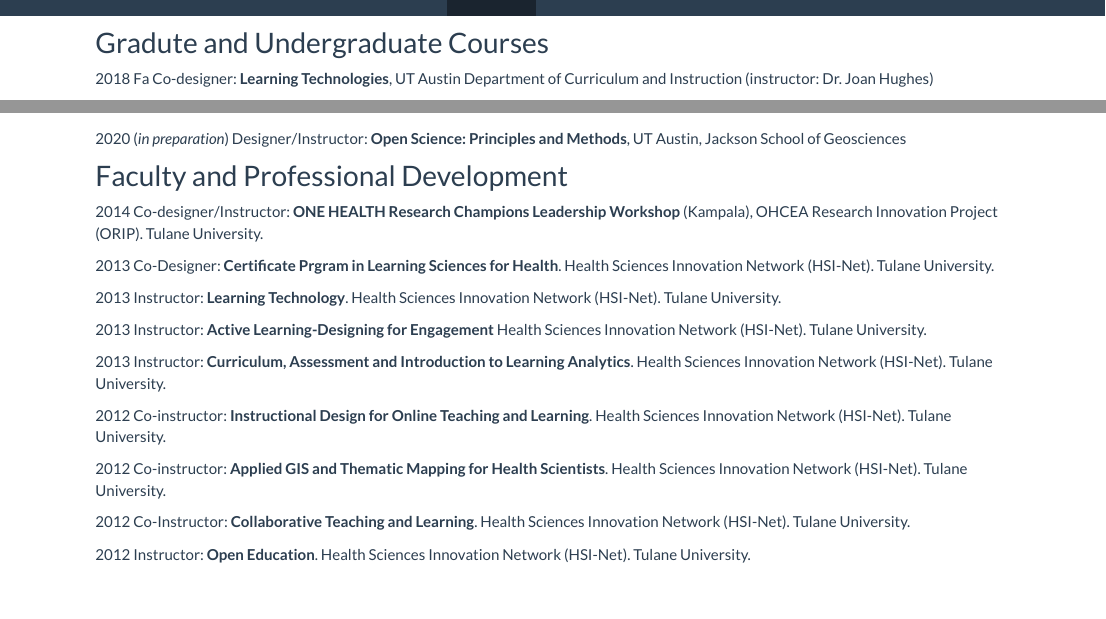
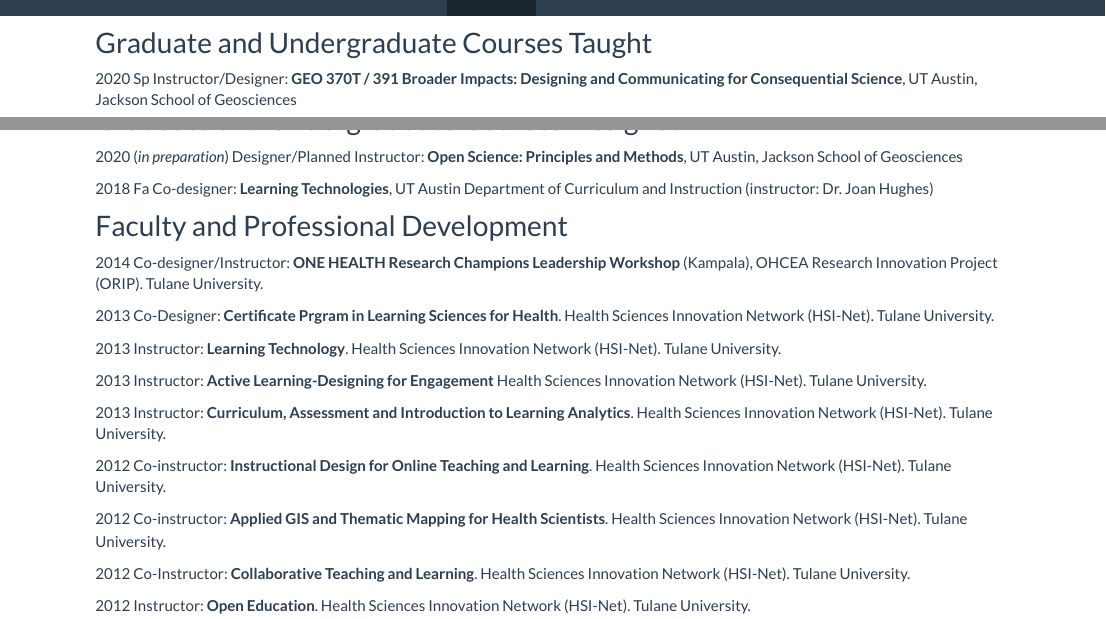
Before and after one commit to apapendieck/apapendieck.github.io, an R Markdown document (teaching.Rmd): the page in a window 1100 px wide, from its top, and a second part further down, joined at a grey line. The pictures show the output file teaching.html that the author committed with the source, opened offline; library style sheets and scripts come from the installed R packages.

Commit message:
teaching

```diff
--- a/teaching.Rmd
+++ b/teaching.Rmd
@@ -3,13 +3,13 @@
 
 <link rel="stylesheet" href="styles.css" type="text/css">
 
-## Gradute and Undergraduate Courses Taught
+## Graduate and Undergraduate Courses Taught
 
 2020 Sp Instructor/Designer: **GEO 370T / 391 Broader Impacts: Designing and Communicating for Consequential Science**, UT Austin, Jackson School of Geosciences
 
-## Gradute and Undergraduate Courses Designed
+## Graduate and Undergraduate Courses Designed
 
-2020 (*in preparation*) Designer/Instructor: **Open Science: Principles and Methods**, UT Austin, Jackson School of Geosciences
+2020 (*in preparation*) Designer/Planned Instructor: **Open Science: Principles and Methods**, UT Austin, Jackson School of Geosciences
 
 2018 Fa Co-designer: **Learning Technologies**, UT Austin Department of Curriculum and Instruction (instructor: Dr. Joan Hughes)
 
```
Also changed, not shown: teaching.html.
